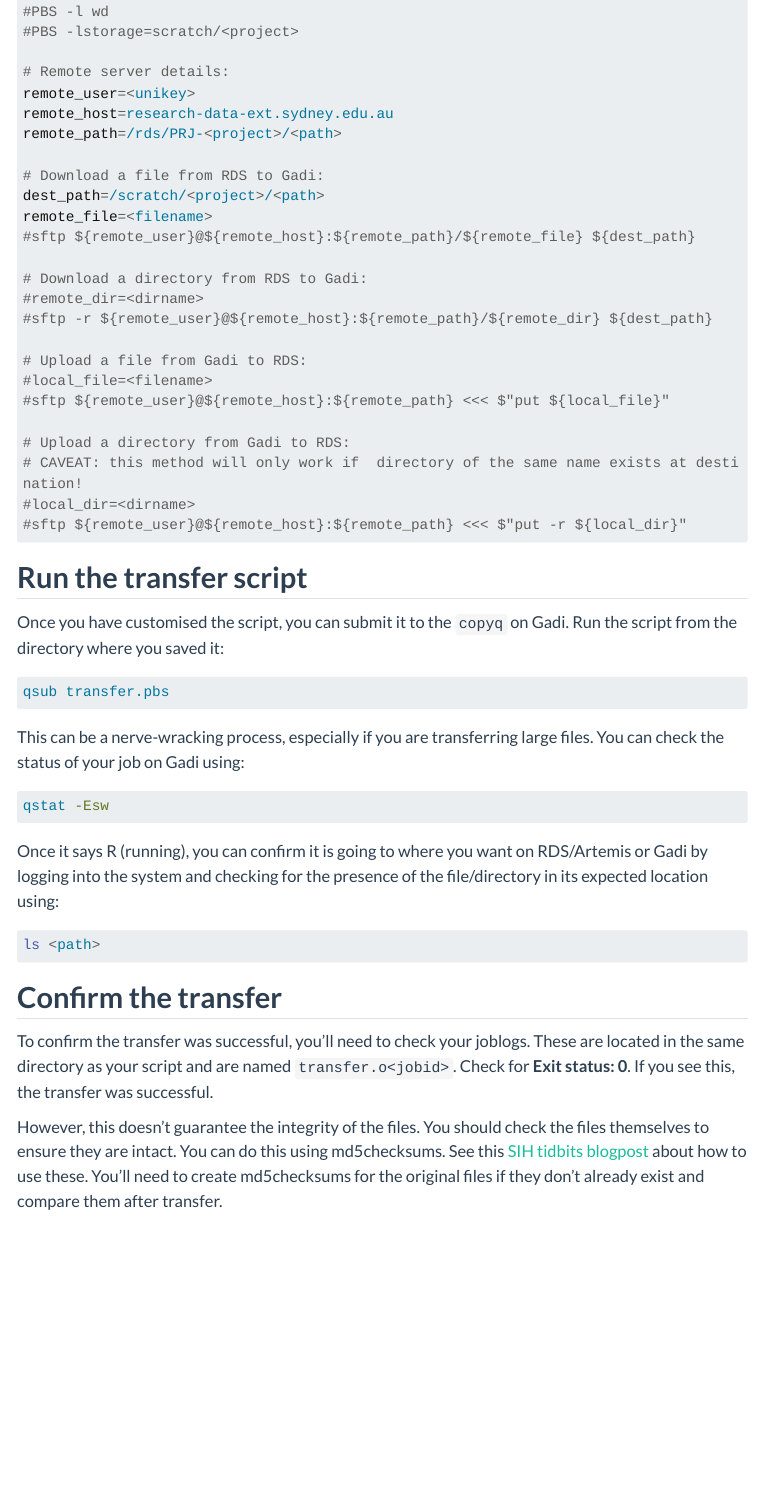
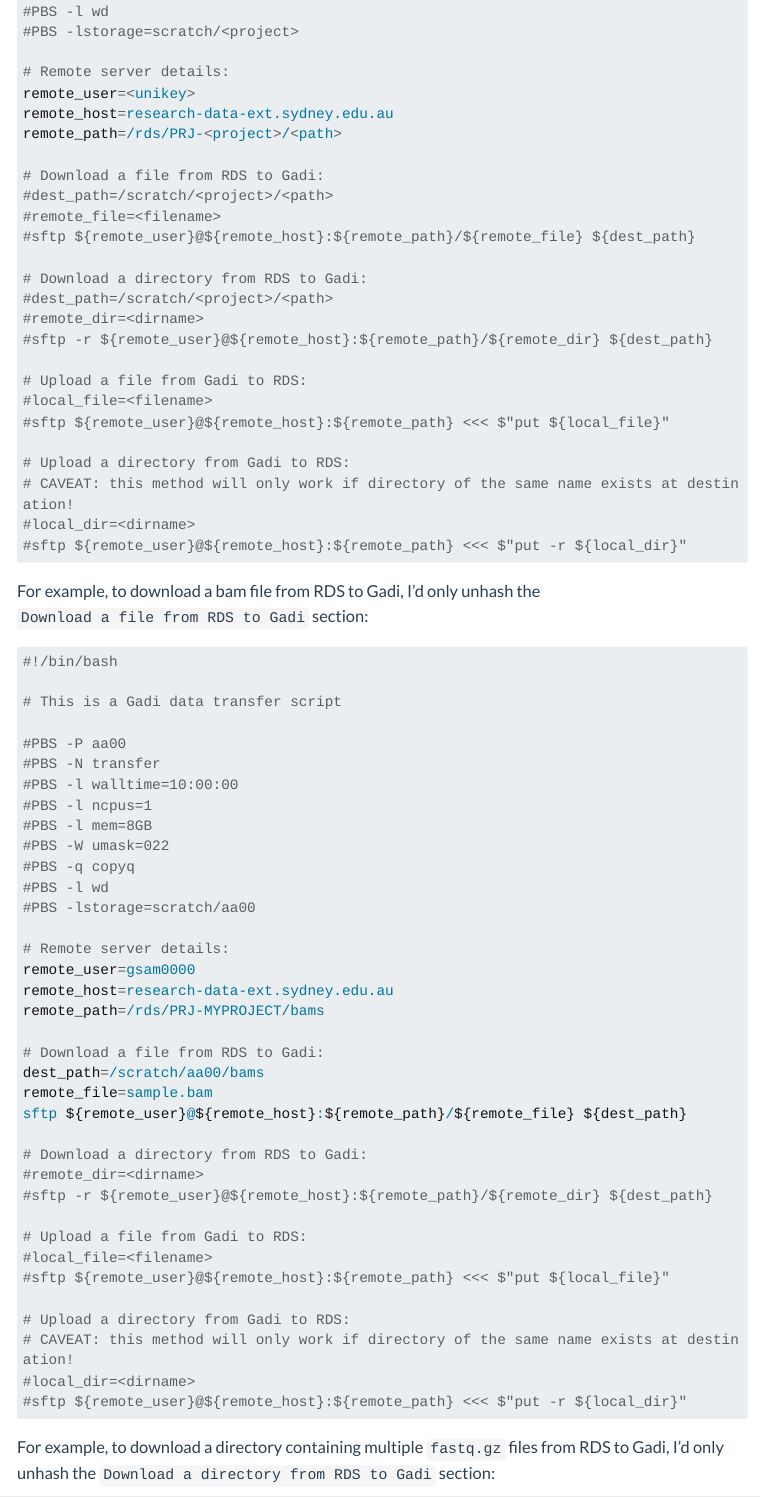
Before and after one commit to Sydney-Informatics-Hub/ANZAC_neurogenetics_Gadi_guide, a Quarto document (notebooks/data_transfer.qmd): the page in a window 1100 px wide, from 3920 px down. Rendered offline with R 4.5, knitr and Pandoc in place of Quarto, with nearby package versions; menus at the side of the page are left out; long lines of code are wrapped.

Commit message:
Add transfer examples

````diff
--- a/notebooks/data_transfer.qmd
+++ b/notebooks/data_transfer.qmd
@@ -188,9 +188,51 @@ remote_host=research-data-ext.sydney.edu.au
 remote_path=/rds/PRJ-<project>/<path>
 
 # Download a file from RDS to Gadi:
-dest_path=/scratch/<project>/<path>
-remote_file=<filename>
+#dest_path=/scratch/<project>/<path>
+#remote_file=<filename>
 #sftp ${remote_user}@${remote_host}:${remote_path}/${remote_file} ${dest_path}
+
+# Download a directory from RDS to Gadi:
+#dest_path=/scratch/<project>/<path>
+#remote_dir=<dirname>
+#sftp -r ${remote_user}@${remote_host}:${remote_path}/${remote_dir} ${dest_path}
+
+# Upload a file from Gadi to RDS:
+#local_file=<filename>
+#sftp ${remote_user}@${remote_host}:${remote_path} <<< $"put ${local_file}"
+
+# Upload a directory from Gadi to RDS:
+# CAVEAT: this method will only work if directory of the same name exists at destination!
+#local_dir=<dirname>
+#sftp ${remote_user}@${remote_host}:${remote_path} <<< $"put -r ${local_dir}"
+```
+
+For example, to download a bam file from RDS to Gadi, I'd only unhash the `Download a file from RDS to Gadi` section:
+
+```bash
+#!/bin/bash
+
+# This is a Gadi data transfer script
+
+#PBS -P aa00
+#PBS -N transfer
+#PBS -l walltime=10:00:00
+#PBS -l ncpus=1
+#PBS -l mem=8GB
+#PBS -W umask=022
+#PBS -q copyq
+#PBS -l wd
+#PBS -lstorage=scratch/aa00
+
+# Remote server details:
+remote_user=gsam0000
+remote_host=research-data-ext.sydney.edu.au
+remote_path=/rds/PRJ-MYPROJECT/bams
+
+# Download a file from RDS to Gadi:
+dest_path=/scratch/aa00/bams
+remote_file=sample.bam
+sftp ${remote_user}@${remote_host}:${remote_path}/${remote_file} ${dest_path}
 
 # Download a directory from RDS to Gadi:
 #remote_dir=<dirname>
@@ -201,4 +243,11 @@ remote_file=<filename>
 #sftp ${remote_user}@${remote_host}:${remote_path} <<< $"put ${local_file}"
 
 # Upload a directory from Gadi to RDS:
-# CAVEAT: this method will only work if  directory of the same name exists at destination!
+# CAVEAT: this method will only work if directory of the same name exists at destination!
+#local_dir=<dirname>
+#sftp ${remote_user}@${remote_host}:${remote_path} <<< $"put -r ${local_dir}"
+```
+
+For example, to download a directory containing multiple `fastq.gz` files from RDS to Gadi, I'd only unhash the `Download a directory from RDS to Gadi` section:
+
+```bash
````
Also changed, not shown: docs/search.json, notebooks/data_transfer.qmd (35 more changed lines), 1 other file.
